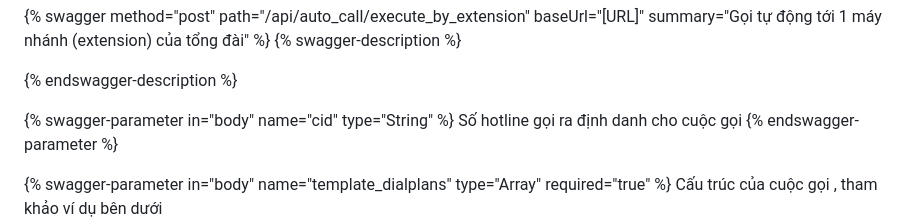
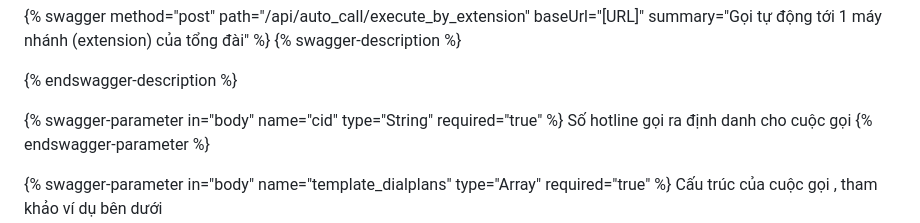
Before and after one commit to giapph123/gitbook, a Markdown page: omicall-api/autocall.md, the part around the change. Drawn GitHub-style.

Commit message:
GITBOOK-581: change request with no subject merged in GitBook

```diff
--- a/omicall-api/autocall.md
+++ b/omicall-api/autocall.md
@@ -184,7 +184,7 @@ Khoảng cách giữa các lần gọi lại . Mặc định là 0
 
 {% endswagger-description %}
 
-{% swagger-parameter in="body" name="cid" type="String" %}
+{% swagger-parameter in="body" name="cid" type="String" required="true" %}
 Số hotline gọi ra định danh cho cuộc gọi
 {% endswagger-parameter %}
 
```
